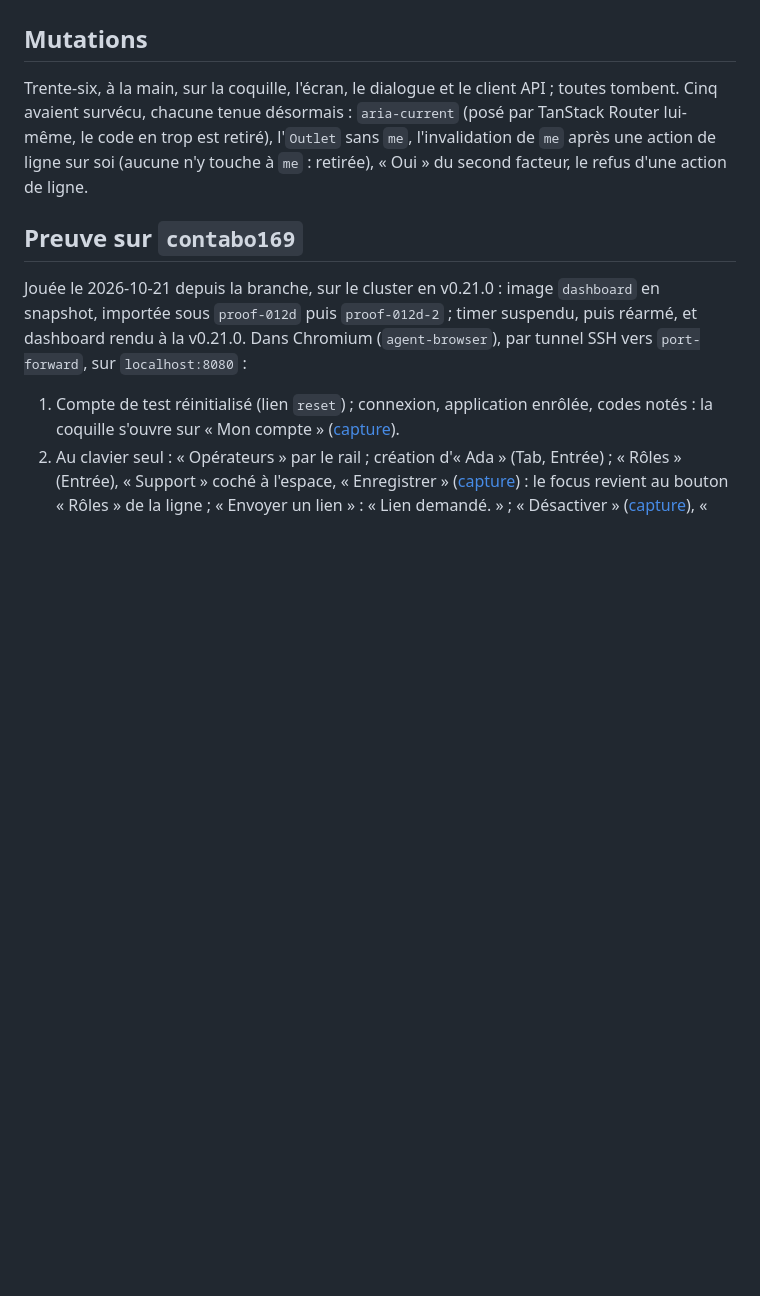
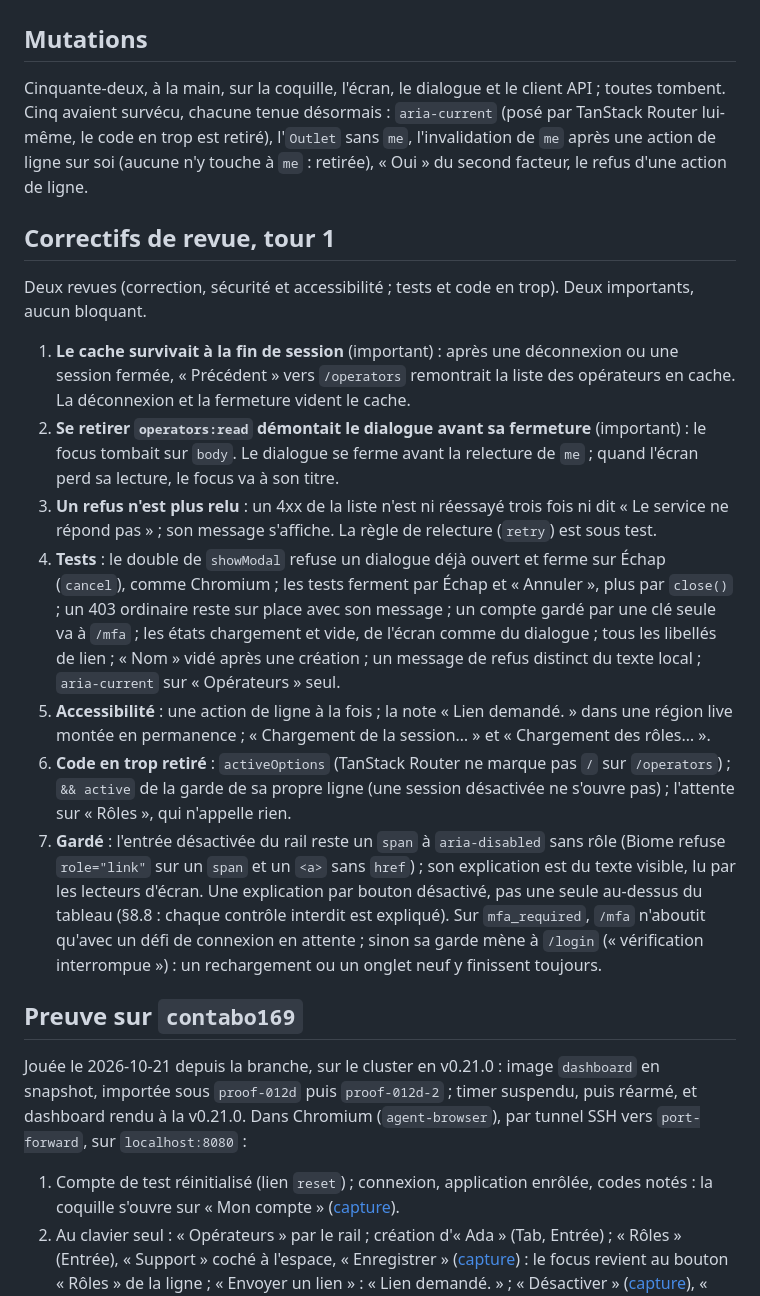
Before and after one commit to martialanouman/sms-platform, a Markdown page: docs/steps/012d-coquille-et-operateurs.md, the part around the change. Drawn GitHub-style; blank space fills up the shorter version.

Commit message:
docs(steps): premier tour de revue de la step 012d
Co-Authored-By: Claude Opus 5.5 <noreply@anthropic.com>

```diff
--- a/docs/steps/012d-coquille-et-operateurs.md
+++ b/docs/steps/012d-coquille-et-operateurs.md
@@ -74,10 +74,35 @@ Fable, 2026-10-21.
 
 ## Mutations
 
-Trente-six, à la main, sur la coquille, l'écran, le dialogue et le client API ; toutes tombent. Cinq avaient survécu,
+Cinquante-deux, à la main, sur la coquille, l'écran, le dialogue et le client API ; toutes tombent. Cinq avaient survécu,
 chacune tenue désormais : `aria-current` (posé par TanStack Router lui-même, le code en trop est retiré), l'`Outlet` sans
 `me`, l'invalidation de `me` après une action de ligne sur soi (aucune n'y touche à `me` : retirée), « Oui » du second
 facteur, le refus d'une action de ligne.
+
+## Correctifs de revue, tour 1
+
+Deux revues (correction, sécurité et accessibilité ; tests et code en trop). Deux importants, aucun bloquant.
+
+1. **Le cache survivait à la fin de session** (important) : après une déconnexion ou une session fermée, « Précédent »
+   vers `/operators` remontrait la liste des opérateurs en cache. La déconnexion et la fermeture vident le cache.
+2. **Se retirer `operators:read` démontait le dialogue avant sa fermeture** (important) : le focus tombait sur `body`. Le
+   dialogue se ferme avant la relecture de `me` ; quand l'écran perd sa lecture, le focus va à son titre.
+3. **Un refus n'est plus relu** : un 4xx de la liste n'est ni réessayé trois fois ni dit « Le service ne répond pas » ;
+   son message s'affiche. La règle de relecture (`retry`) est sous test.
+4. **Tests** : le double de `showModal` refuse un dialogue déjà ouvert et ferme sur Échap (`cancel`), comme Chromium ;
+   les tests ferment par Échap et « Annuler », plus par `close()` ; un 403 ordinaire reste sur place avec son message ;
+   un compte gardé par une clé seule va à `/mfa` ; les états chargement et vide, de l'écran comme du dialogue ; tous les
+   libellés de lien ; « Nom » vidé après une création ; un message de refus distinct du texte local ; `aria-current`
+   sur « Opérateurs » seul.
+5. **Accessibilité** : une action de ligne à la fois ; la note « Lien demandé. » dans une région live montée en
+   permanence ; « Chargement de la session… » et « Chargement des rôles… ».
+6. **Code en trop retiré** : `activeOptions` (TanStack Router ne marque pas `/` sur `/operators`) ; `&& active` de la
+   garde de sa propre ligne (une session désactivée ne s'ouvre pas) ; l'attente sur « Rôles », qui n'appelle rien.
+7. **Gardé** : l'entrée désactivée du rail reste un `span` à `aria-disabled` sans rôle (Biome refuse `role="link"` sur un
+   `span` et un `<a>` sans `href`) ; son explication est du texte visible, lu par les lecteurs d'écran. Une explication
+   par bouton désactivé, pas une seule au-dessus du tableau (§8.8 : chaque contrôle interdit est expliqué). Sur
+   `mfa_required`, `/mfa` n'aboutit qu'avec un défi de connexion en attente ; sinon sa garde mène à `/login`
+   (« vérification interrompue ») : un rechargement ou un onglet neuf y finissent toujours.
 
 ## Preuve sur `contabo169`
 
```
